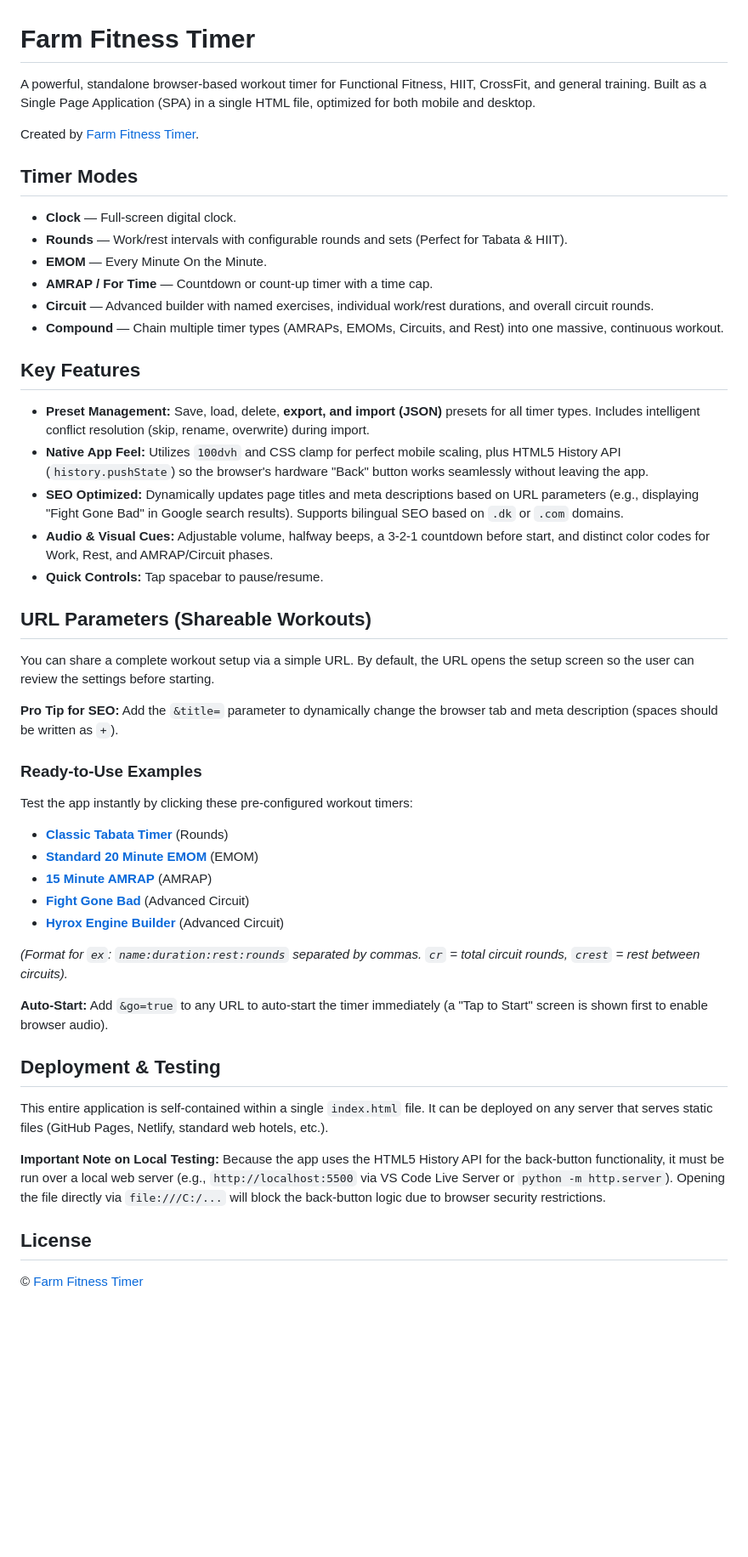
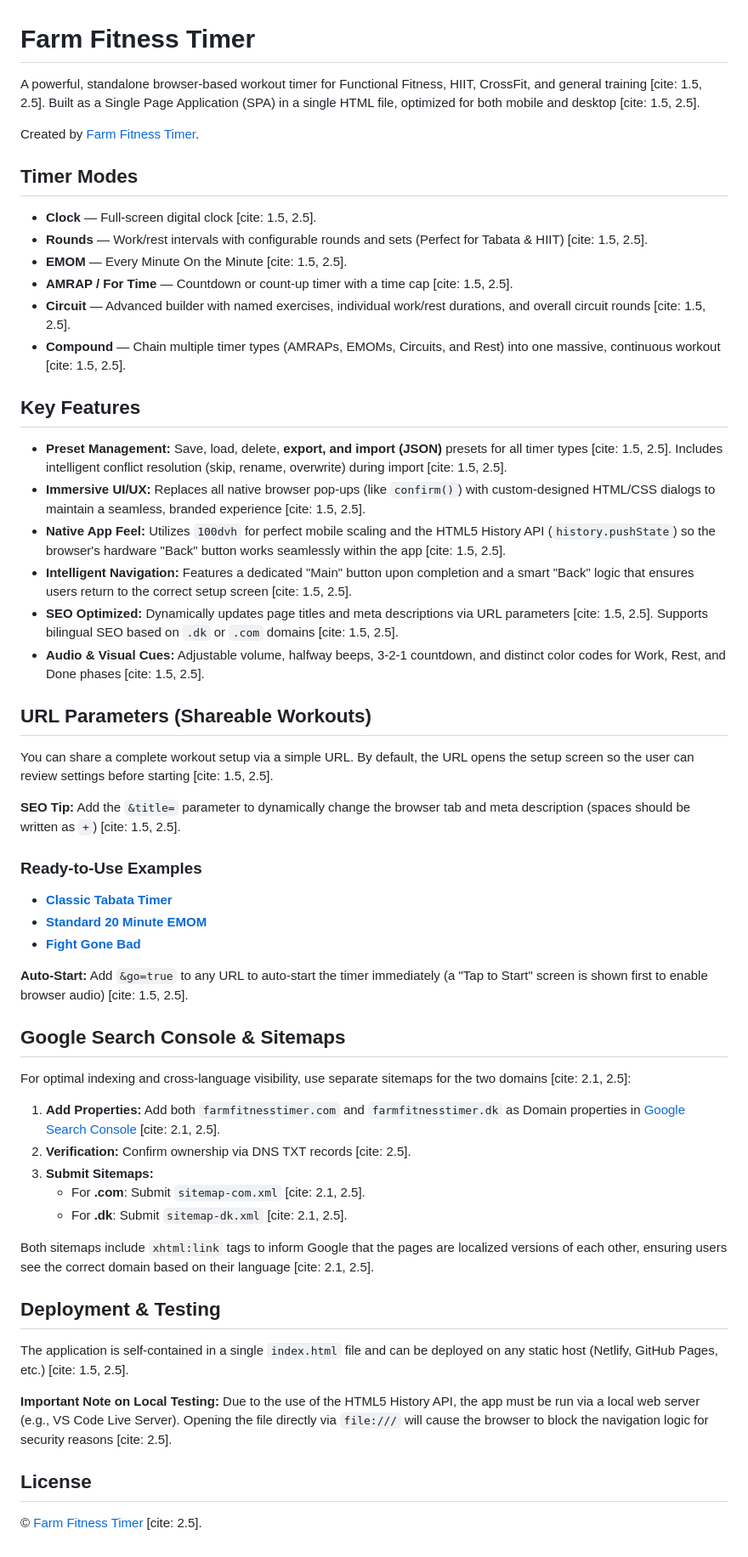
Before and after one commit to briankandersen/farmfitnesstimer, a Markdown page: README.md, the part around the change. Shown at 85% size. Drawn GitHub-style; blank space fills up the shorter version.

Commit message:
Enhance README with citations for timer modes and key features, and improve SEO guidance for sitemaps and Google Search Console

```diff
--- a/README.md
+++ b/README.md
@@ -1,52 +1,59 @@
 # Farm Fitness Timer
 
-A powerful, standalone browser-based workout timer for Functional Fitness, HIIT, CrossFit, and general training. Built as a Single Page Application (SPA) in a single HTML file, optimized for both mobile and desktop.
+A powerful, standalone browser-based workout timer for Functional Fitness, HIIT, CrossFit, and general training [cite: 1.5, 2.5]. Built as a Single Page Application (SPA) in a single HTML file, optimized for both mobile and desktop [cite: 1.5, 2.5].
 
 Created by [Farm Fitness Timer](https://www.farmfitnesstimer.com).
 
 ## Timer Modes
 
-- **Clock** — Full-screen digital clock.
-- **Rounds** — Work/rest intervals with configurable rounds and sets (Perfect for Tabata & HIIT).
-- **EMOM** — Every Minute On the Minute.
-- **AMRAP / For Time** — Countdown or count-up timer with a time cap.
-- **Circuit** — Advanced builder with named exercises, individual work/rest durations, and overall circuit rounds.
-- **Compound** — Chain multiple timer types (AMRAPs, EMOMs, Circuits, and Rest) into one massive, continuous workout.
+- **Clock** — Full-screen digital clock [cite: 1.5, 2.5].
+- **Rounds** — Work/rest intervals with configurable rounds and sets (Perfect for Tabata & HIIT) [cite: 1.5, 2.5].
+- **EMOM** — Every Minute On the Minute [cite: 1.5, 2.5].
+- **AMRAP / For Time** — Countdown or count-up timer with a time cap [cite: 1.5, 2.5].
+- **Circuit** — Advanced builder with named exercises, individual work/rest durations, and overall circuit rounds [cite: 1.5, 2.5].
+- **Compound** — Chain multiple timer types (AMRAPs, EMOMs, Circuits, and Rest) into one massive, continuous workout [cite: 1.5, 2.5].
 
 ## Key Features
 
-- **Preset Management:** Save, load, delete, **export, and import (JSON)** presets for all timer types. Includes intelligent conflict resolution (skip, rename, overwrite) during import.
-- **Native App Feel:** Utilizes `100dvh` and CSS clamp for perfect mobile scaling, plus HTML5 History API (`history.pushState`) so the browser's hardware "Back" button works seamlessly without leaving the app.
-- **SEO Optimized:** Dynamically updates page titles and meta descriptions based on URL parameters (e.g., displaying "Fight Gone Bad" in Google search results). Supports bilingual SEO based on `.dk` or `.com` domains.
-- **Audio & Visual Cues:** Adjustable volume, halfway beeps, a 3-2-1 countdown before start, and distinct color codes for Work, Rest, and AMRAP/Circuit phases.
-- **Quick Controls:** Tap spacebar to pause/resume.
+- **Preset Management:** Save, load, delete, **export, and import (JSON)** presets for all timer types [cite: 1.5, 2.5]. Includes intelligent conflict resolution (skip, rename, overwrite) during import [cite: 1.5, 2.5].
+- **Immersive UI/UX:** Replaces all native browser pop-ups (like `confirm()`) with custom-designed HTML/CSS dialogs to maintain a seamless, branded experience [cite: 1.5, 2.5].
+- **Native App Feel:** Utilizes `100dvh` for perfect mobile scaling and the HTML5 History API (`history.pushState`) so the browser's hardware "Back" button works seamlessly within the app [cite: 1.5, 2.5].
+- **Intelligent Navigation:** Features a dedicated "Main" button upon completion and a smart "Back" logic that ensures users return to the correct setup screen [cite: 1.5, 2.5].
+- **SEO Optimized:** Dynamically updates page titles and meta descriptions via URL parameters [cite: 1.5, 2.5]. Supports bilingual SEO based on `.dk` or `.com` domains [cite: 1.5, 2.5].
+- **Audio & Visual Cues:** Adjustable volume, halfway beeps, 3-2-1 countdown, and distinct color codes for Work, Rest, and Done phases [cite: 1.5, 2.5].
 
 ## URL Parameters (Shareable Workouts)
 
-You can share a complete workout setup via a simple URL. By default, the URL opens the setup screen so the user can review the settings before starting.
+You can share a complete workout setup via a simple URL. By default, the URL opens the setup screen so the user can review settings before starting [cite: 1.5, 2.5].
 
-**Pro Tip for SEO:** Add the `&title=` parameter to dynamically change the browser tab and meta description (spaces should be written as `+`).
+**SEO Tip:** Add the `&title=` parameter to dynamically change the browser tab and meta description (spaces should be written as `+`) [cite: 1.5, 2.5].
 
 ### Ready-to-Use Examples
-Test the app instantly by clicking these pre-configured workout timers:
-
-* **[Classic Tabata Timer](https://www.farmfitnesstimer.com/?title=Classic+Tabata+Timer&type=rounds&work=20&rest=10&rounds=8)** (Rounds)
-* **[Standard 20 Minute EMOM](https://www.farmfitnesstimer.com/?title=Standard+20+Minute+EMOM+Timer&type=emom&interval=60&rounds=20)** (EMOM)
-* **[15 Minute AMRAP](https://www.farmfitnesstimer.com/?title=15+Minute+AMRAP+Timer&type=amrap&duration=15)** (AMRAP)
-* **[Fight Gone Bad](https://www.farmfitnesstimer.com/?title=Fight+Gone+Bad+Timer&type=circuit&cr=3&crest=60&ex=Wall+Balls:60:0:1,SDHP:60:0:1,Box+Jumps:60:0:1,Push+Press:60:0:1,Row:60:0:1)** (Advanced Circuit)
-* **[Hyrox Engine Builder](https://www.farmfitnesstimer.com/?title=Hyrox+Engine+Builder+Timer&type=circuit&cr=4&crest=60&ex=SkiErg:90:30:1,Sled+Push:90:30:1,Rowing:90:30:1,Wall+Balls:90:30:1)** (Advanced Circuit)
-
-*(Format for `ex`: `name:duration:rest:rounds` separated by commas. `cr` = total circuit rounds, `crest` = rest between circuits).*
+* **[Classic Tabata Timer](https://www.farmfitnesstimer.com/?title=Classic+Tabata+Timer&type=rounds&work=20&rest=10&rounds=8)**
+* **[Standard 20 Minute EMOM](https://www.farmfitnesstimer.com/?title=Standard+20+Minute+EMOM+Timer&type=emom&interval=60&rounds=20)**
+* **[Fight Gone Bad](https://www.farmfitnesstimer.com/?title=Fight+Gone+Bad+Timer&type=circuit&cr=3&crest=60&ex=Wall+Balls:60:0:1,SDHP:60:0:1,Box+Jumps:60:0:1,Push+Press:60:0:1,Row:60:0:1)**
 
 **Auto-Start:**
-Add `&go=true` to any URL to auto-start the timer immediately (a "Tap to Start" screen is shown first to enable browser audio).
+Add `&go=true` to any URL to auto-start the timer immediately (a "Tap to Start" screen is shown first to enable browser audio) [cite: 1.5, 2.5].
+
+## Google Search Console & Sitemaps
+
+For optimal indexing and cross-language visibility, use separate sitemaps for the two domains [cite: 2.1, 2.5]:
+
+1.  **Add Properties:** Add both `farmfitnesstimer.com` and `farmfitnesstimer.dk` as Domain properties in [Google Search Console](https://search.google.com/search-console/) [cite: 2.1, 2.5].
+2.  **Verification:** Confirm ownership via DNS TXT records [cite: 2.5].
+3.  **Submit Sitemaps:**
+    * For **.com**: Submit `sitemap-com.xml` [cite: 2.1, 2.5].
+    * For **.dk**: Submit `sitemap-dk.xml` [cite: 2.1, 2.5].
+
+Both sitemaps include `xhtml:link` tags to inform Google that the pages are localized versions of each other, ensuring users see the correct domain based on their language [cite: 2.1, 2.5].
 
 ## Deployment & Testing
 
-This entire application is self-contained within a single `index.html` file. It can be deployed on any server that serves static files (GitHub Pages, Netlify, standard web hotels, etc.).
+The application is self-contained in a single `index.html` file and can be deployed on any static host (Netlify, GitHub Pages, etc.) [cite: 1.5, 2.5].
 
-**Important Note on Local Testing:** Because the app uses the HTML5 History API for the back-button functionality, it must be run over a local web server (e.g., `http://localhost:5500` via VS Code Live Server or `python -m http.server`). Opening the file directly via `file:///C:/...` will block the back-button logic due to browser security restrictions.
+**Important Note on Local Testing:** Due to the use of the HTML5 History API, the app must be run via a local web server (e.g., VS Code Live Server). Opening the file directly via `file:///` will cause the browser to block the navigation logic for security reasons [cite: 2.5].
 
 ## License
 
-© [Farm Fitness Timer](https://www.farmfitnesstimer.com)
+© [Farm Fitness Timer](https://www.farmfitnesstimer.com) [cite: 2.5].
```
